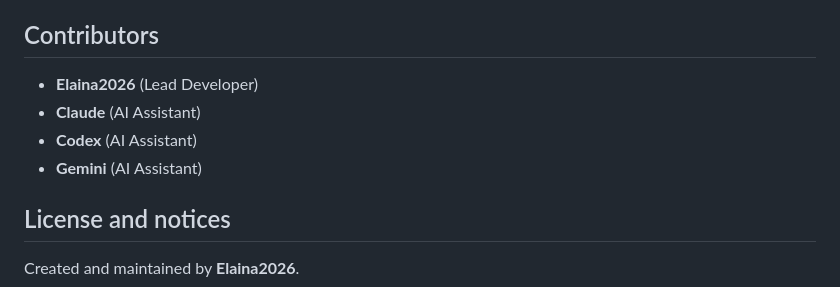
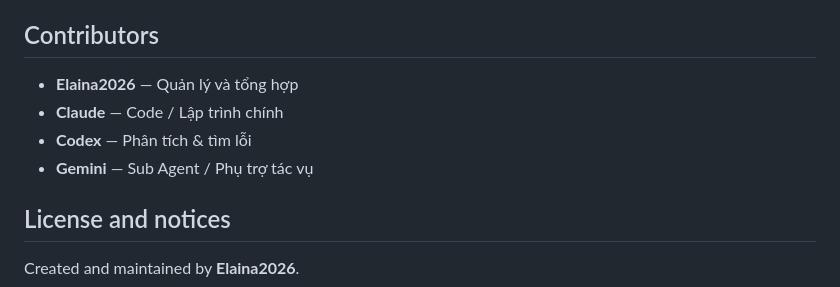
Before and after one commit to Elaina2026/NexBucket, a Markdown page: README.md, the part around the change. Drawn GitHub-style.

Commit message:
docs: update contributor roles in README

```diff
--- a/README.md
+++ b/README.md
@@ -292,10 +292,10 @@ Restore the original `ENCRYPTION_SECRET`. If the key was intentionally rotated,
 
 ## Contributors
 
-- **Elaina2026** (Lead Developer)
-- **Claude** (AI Assistant)
-- **Codex** (AI Assistant)
-- **Gemini** (AI Assistant)
+- **Elaina2026** — Quản lý và tổng hợp
+- **Claude** — Code / Lập trình chính
+- **Codex** — Phân tích & tìm lỗi
+- **Gemini** — Sub Agent / Phụ trợ tác vụ
 
 ## License and notices
 
```
